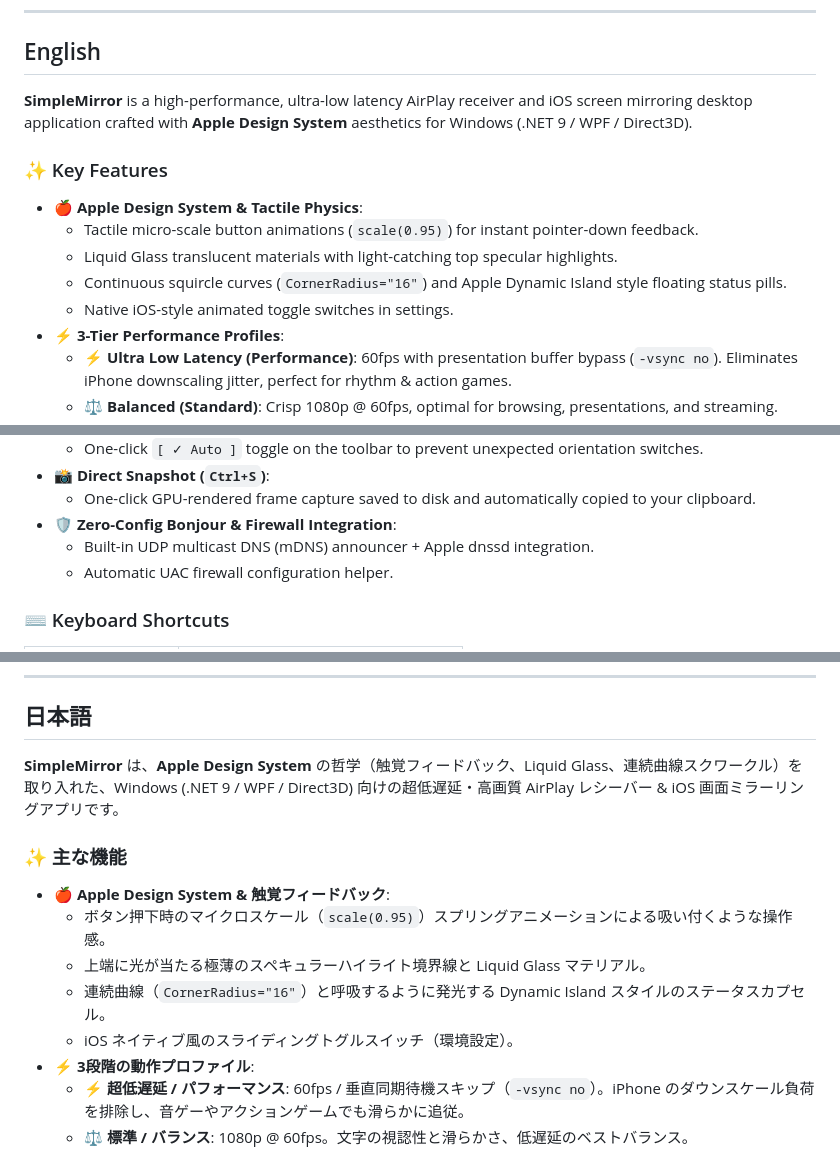
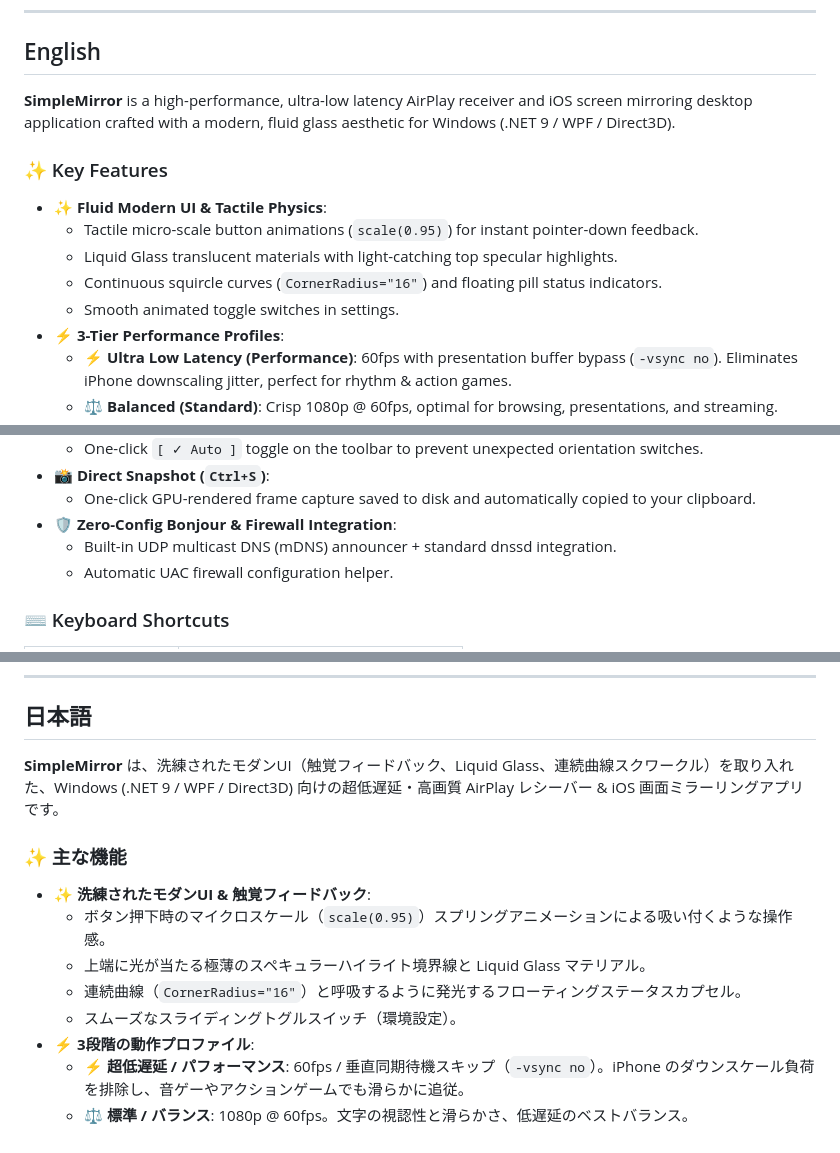
Before and after one commit to k0ta0uchi/SimpleMirror, a Markdown page: README.md, 3 parts joined by grey strips. GitHub-like rendering.

Commit message:
docs: Refine descriptions and update UI aesthetics phrasing in README

```diff
--- a/README.md
+++ b/README.md
@@ -7,15 +7,15 @@
 <a name="english"></a>
 ## English
 
-**SimpleMirror** is a high-performance, ultra-low latency AirPlay receiver and iOS screen mirroring desktop application crafted with **Apple Design System** aesthetics for Windows (.NET 9 / WPF / Direct3D).
+**SimpleMirror** is a high-performance, ultra-low latency AirPlay receiver and iOS screen mirroring desktop application crafted with a modern, fluid glass aesthetic for Windows (.NET 9 / WPF / Direct3D).
 
 ### ✨ Key Features
 
-- 🍎 **Apple Design System & Tactile Physics**:
+- ✨ **Fluid Modern UI & Tactile Physics**:
   - Tactile micro-scale button animations (`scale(0.95)`) for instant pointer-down feedback.
   - Liquid Glass translucent materials with light-catching top specular highlights.
-  - Continuous squircle curves (`CornerRadius="16"`) and Apple Dynamic Island style floating status pills.
-  - Native iOS-style animated toggle switches in settings.
+  - Continuous squircle curves (`CornerRadius="16"`) and floating pill status indicators.
+  - Smooth animated toggle switches in settings.
 - ⚡ **3-Tier Performance Profiles**:
   - **⚡ Ultra Low Latency (Performance)**: 60fps with presentation buffer bypass (`-vsync no`). Eliminates iPhone downscaling jitter, perfect for rhythm & action games.
   - **⚖️ Balanced (Standard)**: Crisp 1080p @ 60fps, optimal for browsing, presentations, and streaming.
@@ -31,7 +31,7 @@
 - 📸 **Direct Snapshot (`Ctrl+S`)**:
   - One-click GPU-rendered frame capture saved to disk and automatically copied to your clipboard.
 - 🛡️ **Zero-Config Bonjour & Firewall Integration**:
-  - Built-in UDP multicast DNS (mDNS) announcer + Apple dnssd integration.
+  - Built-in UDP multicast DNS (mDNS) announcer + standard dnssd integration.
   - Automatic UAC firewall configuration helper.
 
 ### ⌨️ Keyboard Shortcuts
@@ -66,15 +66,15 @@ dotnet run
 <a name="日本語"></a>
 ## 日本語
 
-**SimpleMirror** は、**Apple Design System** の哲学（触覚フィードバック、Liquid Glass、連続曲線スクワークル）を取り入れた、Windows (.NET 9 / WPF / Direct3D) 向けの超低遅延・高画質 AirPlay レシーバー & iOS 画面ミラーリングアプリです。
+**SimpleMirror** は、洗練されたモダンUI（触覚フィードバック、Liquid Glass、連続曲線スクワークル）を取り入れた、Windows (.NET 9 / WPF / Direct3D) 向けの超低遅延・高画質 AirPlay レシーバー & iOS 画面ミラーリングアプリです。
 
 ### ✨ 主な機能
 
-- 🍎 **Apple Design System & 触覚フィードバック**:
+- ✨ **洗練されたモダンUI & 触覚フィードバック**:
   - ボタン押下時のマイクロスケール（`scale(0.95)`）スプリングアニメーションによる吸い付くような操作感。
   - 上端に光が当たる極薄のスペキュラーハイライト境界線と Liquid Glass マテリアル。
-  - 連続曲線（`CornerRadius="16"`）と呼吸するように発光する Dynamic Island スタイルのステータスカプセル。
-  - iOS ネイティブ風のスライディングトグルスイッチ（環境設定）。
+  - 連続曲線（`CornerRadius="16"`）と呼吸するように発光するフローティングステータスカプセル。
+  - スムーズなスライディングトグルスイッチ（環境設定）。
 - ⚡ **3段階の動作プロファイル**:
   - **⚡ 超低遅延 / パフォーマンス**: 60fps / 垂直同期待機スキップ（`-vsync no`）。iPhone のダウンスケール負荷を排除し、音ゲーやアクションゲームでも滑らかに追従。
   - **⚖️ 標準 / バランス**: 1080p @ 60fps。文字の視認性と滑らかさ、低遅延のベストバランス。
```
Also changed, not shown: other parts of README.md (+1 -1 lines).
